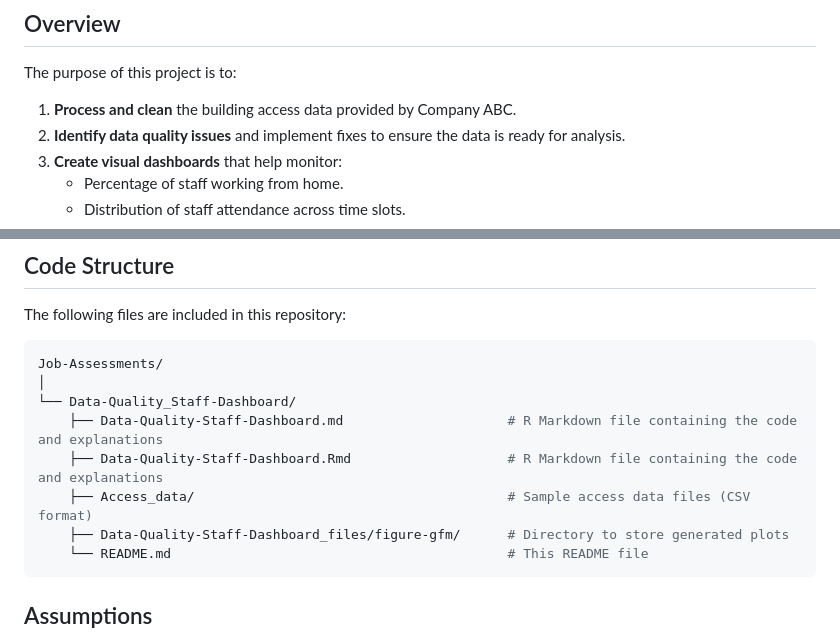
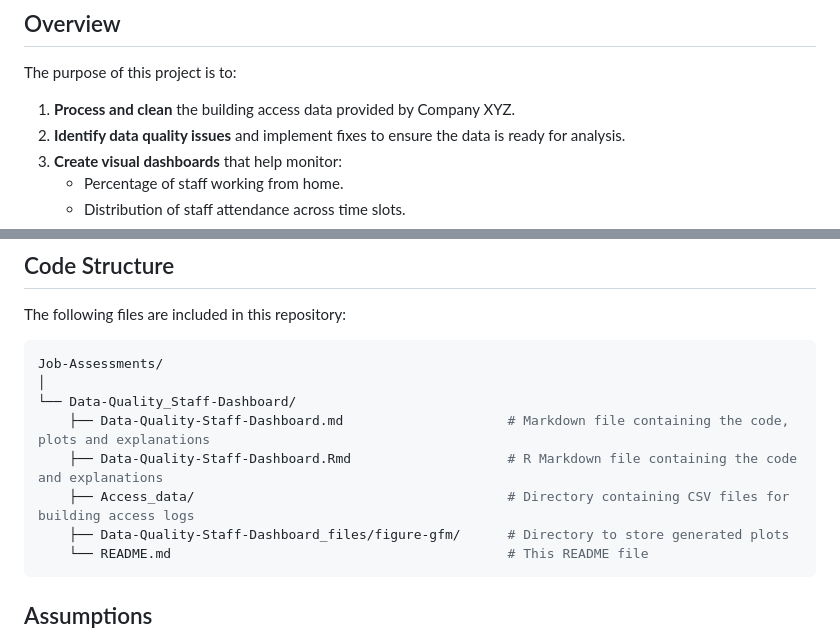
Before and after one commit to Gyres/Job-Assessments, a Markdown page: Data-Quality_Staff-Dashboard/README.md, 2 parts joined by grey strips. Drawn GitHub-style.

````diff
--- a/Data-Quality_Staff-Dashboard/README.md
+++ b/Data-Quality_Staff-Dashboard/README.md
@@ -16,7 +16,7 @@ This project presents a technical solution for a data analysis assessment for a
 
 ## Overview
 The purpose of this project is to:
-1. **Process and clean** the building access data provided by Company ABC.
+1. **Process and clean** the building access data provided by Company XYZ.
 2. **Identify data quality issues** and implement fixes to ensure the data is ready for analysis.
 3. **Create visual dashboards** that help monitor:
    - Percentage of staff working from home.
@@ -55,9 +55,9 @@ The following files are included in this repository:
 Job-Assessments/
 │
 └── Data-Quality_Staff-Dashboard/
-    ├── Data-Quality-Staff-Dashboard.md                     # R Markdown file containing the code and explanations
+    ├── Data-Quality-Staff-Dashboard.md                     # Markdown file containing the code, plots and explanations
     ├── Data-Quality-Staff-Dashboard.Rmd                    # R Markdown file containing the code and explanations
-    ├── Access_data/                                        # Sample access data files (CSV format)
+    ├── Access_data/                                        # Directory containing CSV files for building access logs
     ├── Data-Quality-Staff-Dashboard_files/figure-gfm/      # Directory to store generated plots
     └── README.md                                           # This README file
 ```
````
